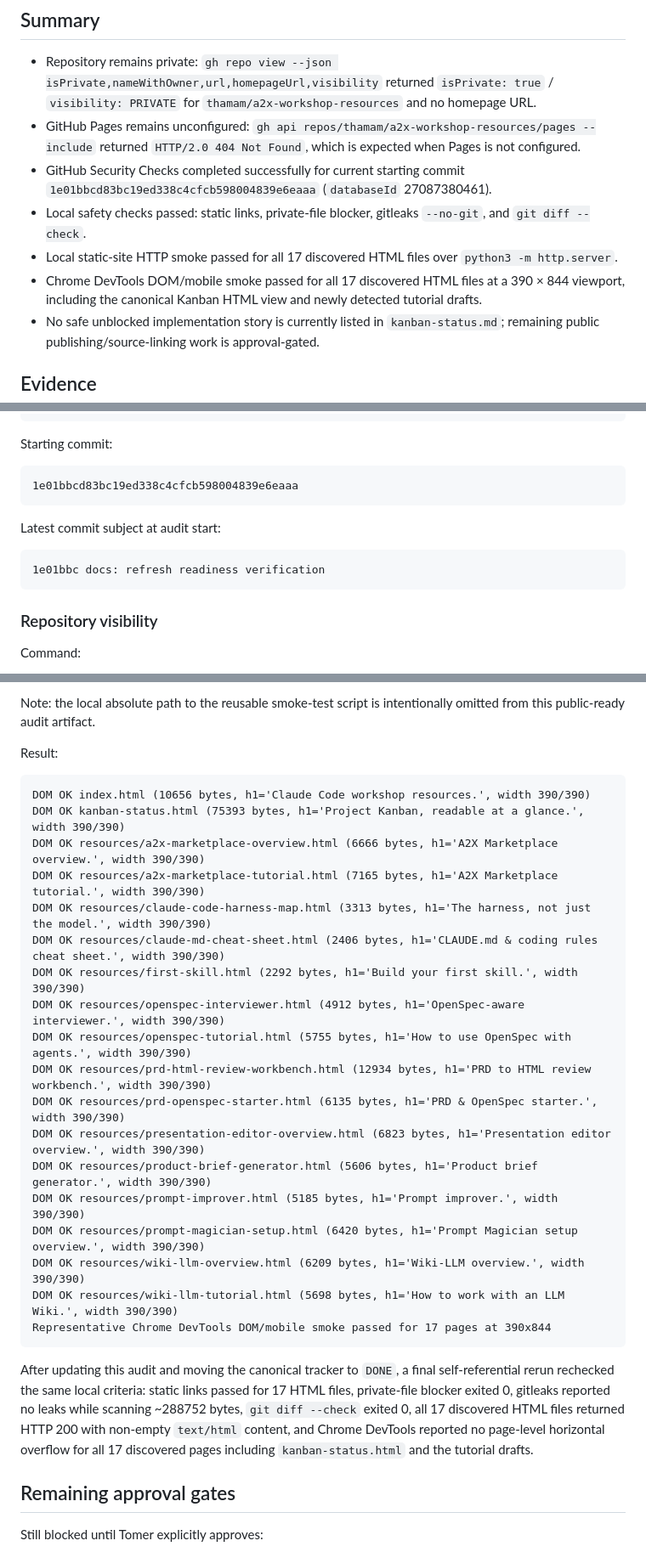
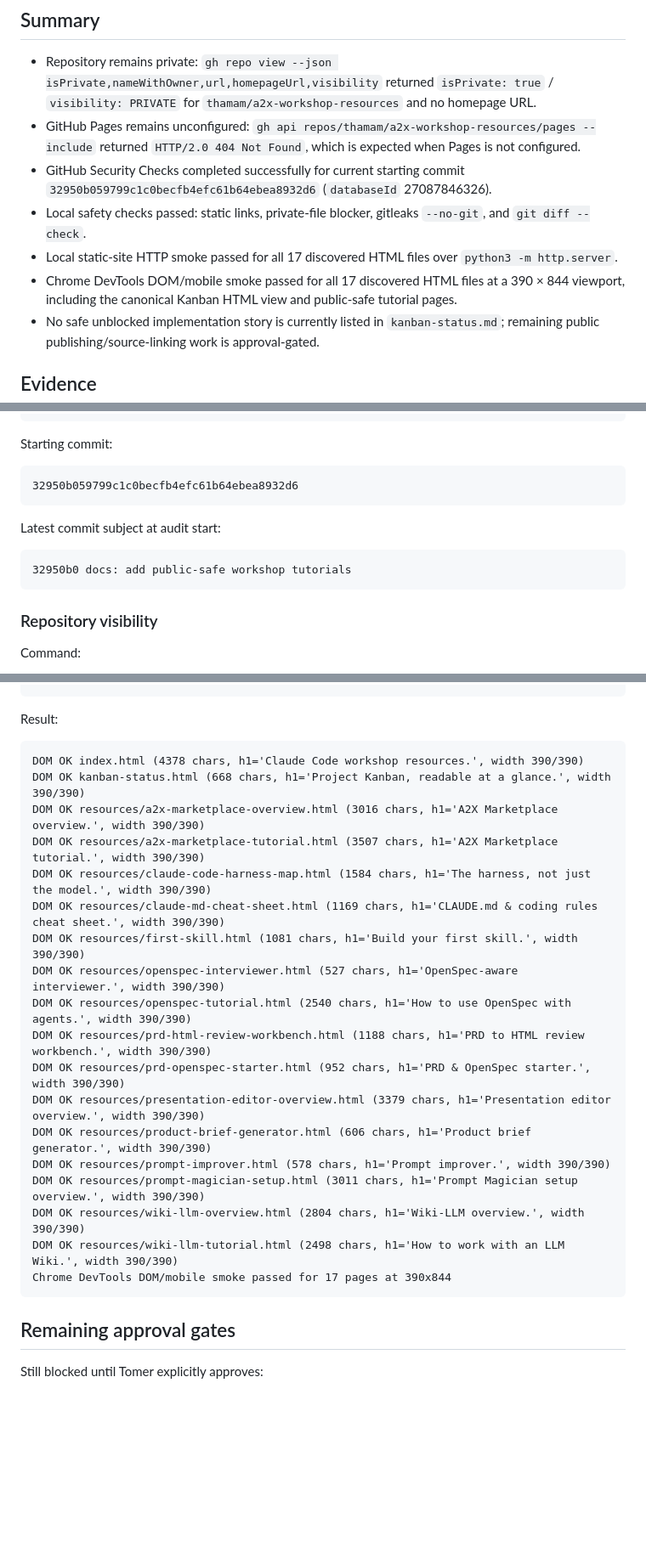
Before and after one commit to thamam/a2x-workshop-resources, a Markdown page: docs/public-release-audit-2026-06-07.md, 3 parts joined by grey strips. Shown at 85% size. Drawn GitHub-style; blank space fills up the shorter version.

````diff
--- a/docs/public-release-audit-2026-06-07.md
+++ b/docs/public-release-audit-2026-06-07.md
@@ -6,10 +6,10 @@ Scope: autonomous safety/readiness refresh for the private A2X Workshop Resource
 
 - Repository remains private: `gh repo view --json isPrivate,nameWithOwner,url,homepageUrl,visibility` returned `isPrivate: true` / `visibility: PRIVATE` for `thamam/a2x-workshop-resources` and no homepage URL.
 - GitHub Pages remains unconfigured: `gh api repos/thamam/a2x-workshop-resources/pages --include` returned `HTTP/2.0 404 Not Found`, which is expected when Pages is not configured.
-- GitHub Security Checks completed successfully for current starting commit `1e01bbcd83bc19ed338c4cfcb598004839e6eaaa` (`databaseId` 27087380461).
+- GitHub Security Checks completed successfully for current starting commit `32950b059799c1c0becfb4efc61b64ebea8932d6` (`databaseId` 27087846326).
 - Local safety checks passed: static links, private-file blocker, gitleaks `--no-git`, and `git diff --check`.
 - Local static-site HTTP smoke passed for all 17 discovered HTML files over `python3 -m http.server`.
-- Chrome DevTools DOM/mobile smoke passed for all 17 discovered HTML files at a 390 × 844 viewport, including the canonical Kanban HTML view and newly detected tutorial drafts.
+- Chrome DevTools DOM/mobile smoke passed for all 17 discovered HTML files at a 390 × 844 viewport, including the canonical Kanban HTML view and public-safe tutorial pages.
 - No safe unblocked implementation story is currently listed in `kanban-status.md`; remaining public publishing/source-linking work is approval-gated.
 
 ## Evidence
@@ -23,13 +23,13 @@ Audit timestamp from local environment:
 Starting commit:
 
 ```text
-1e01bbcd83bc19ed338c4cfcb598004839e6eaaa
+32950b059799c1c0becfb4efc61b64ebea8932d6
 ```
 
 Latest commit subject at audit start:
 
 ```text
-1e01bbc docs: refresh readiness verification
+32950b0 docs: add public-safe workshop tutorials
 ```
 
 ### Repository visibility
@@ -145,31 +147,27 @@ BASE_URL=http://127.0.0.1:8796/ CDP_URL=http://127.0.0.1:9347 PAGES="<all 17 HTM
 ```
-
-Note: the local absolute path to the reusable smoke-test script is intentionally omitted from this public-ready audit artifact.
 
 Result:
 
 ```text
-DOM OK index.html (10656 bytes, h1='Claude Code workshop resources.', width 390/390)
-DOM OK kanban-status.html (75393 bytes, h1='Project Kanban, readable at a glance.', width 390/390)
-DOM OK resources/a2x-marketplace-overview.html (6666 bytes, h1='A2X Marketplace overview.', width 390/390)
-DOM OK resources/a2x-marketplace-tutorial.html (7165 bytes, h1='A2X Marketplace tutorial.', width 390/390)
-DOM OK resources/claude-code-harness-map.html (3313 bytes, h1='The harness, not just the model.', width 390/390)
-DOM OK resources/claude-md-cheat-sheet.html (2406 bytes, h1='CLAUDE.md & coding rules cheat sheet.', width 390/390)
-DOM OK resources/first-skill.html (2292 bytes, h1='Build your first skill.', width 390/390)
-DOM OK resources/openspec-interviewer.html (4912 bytes, h1='OpenSpec-aware interviewer.', width 390/390)
-DOM OK resources/openspec-tutorial.html (5755 bytes, h1='How to use OpenSpec with agents.', width 390/390)
-DOM OK resources/prd-html-review-workbench.html (12934 bytes, h1='PRD to HTML review workbench.', width 390/390)
-DOM OK resources/prd-openspec-starter.html (6135 bytes, h1='PRD & OpenSpec starter.', width 390/390)
-DOM OK resources/presentation-editor-overview.html (6823 bytes, h1='Presentation editor overview.', width 390/390)
-DOM OK resources/product-brief-generator.html (5606 bytes, h1='Product brief generator.', width 390/390)
-DOM OK resources/prompt-improver.html (5185 bytes, h1='Prompt improver.', width 390/390)
-DOM OK resources/prompt-magician-setup.html (6420 bytes, h1='Prompt Magician setup overview.', width 390/390)
-DOM OK resources/wiki-llm-overview.html (6209 bytes, h1='Wiki-LLM overview.', width 390/390)
-DOM OK resources/wiki-llm-tutorial.html (5698 bytes, h1='How to work with an LLM Wiki.', width 390/390)
-Representative Chrome DevTools DOM/mobile smoke passed for 17 pages at 390x844
+DOM OK index.html (4378 chars, h1='Claude Code workshop resources.', width 390/390)
+DOM OK kanban-status.html (668 chars, h1='Project Kanban, readable at a glance.', width 390/390)
+DOM OK resources/a2x-marketplace-overview.html (3016 chars, h1='A2X Marketplace overview.', width 390/390)
+DOM OK resources/a2x-marketplace-tutorial.html (3507 chars, h1='A2X Marketplace tutorial.', width 390/390)
+DOM OK resources/claude-code-harness-map.html (1584 chars, h1='The harness, not just the model.', width 390/390)
+DOM OK resources/claude-md-cheat-sheet.html (1169 chars, h1='CLAUDE.md & coding rules cheat sheet.', width 390/390)
+DOM OK resources/first-skill.html (1081 chars, h1='Build your first skill.', width 390/390)
+DOM OK resources/openspec-interviewer.html (527 chars, h1='OpenSpec-aware interviewer.', width 390/390)
+DOM OK resources/openspec-tutorial.html (2540 chars, h1='How to use OpenSpec with agents.', width 390/390)
+DOM OK resources/prd-html-review-workbench.html (1188 chars, h1='PRD to HTML review workbench.', width 390/390)
+DOM OK resources/prd-openspec-starter.html (952 chars, h1='PRD & OpenSpec starter.', width 390/390)
+DOM OK resources/presentation-editor-overview.html (3379 chars, h1='Presentation editor overview.', width 390/390)
+DOM OK resources/product-brief-generator.html (606 chars, h1='Product brief generator.', width 390/390)
+DOM OK resources/prompt-improver.html (578 chars, h1='Prompt improver.', width 390/390)
+DOM OK resources/prompt-magician-setup.html (3011 chars, h1='Prompt Magician setup overview.', width 390/390)
+DOM OK resources/wiki-llm-overview.html (2804 chars, h1='Wiki-LLM overview.', width 390/390)
+DOM OK resources/wiki-llm-tutorial.html (2498 chars, h1='How to work with an LLM Wiki.', width 390/390)
+Chrome DevTools DOM/mobile smoke passed for 17 pages at 390x844
 ```
-
-After updating this audit and moving the canonical tracker to `DONE`, a final self-referential rerun rechecked the same local criteria: static links passed for 17 HTML files, private-file blocker exited 0, gitleaks reported no leaks while scanning ~288752 bytes, `git diff --check` exited 0, all 17 discovered HTML files returned HTTP 200 with non-empty `text/html` content, and Chrome DevTools reported no page-level horizontal overflow for all 17 discovered pages including `kanban-status.html` and the tutorial drafts.
 
 ## Remaining approval gates
 
````
Also changed, not shown: other parts of docs/public-release-audit-2026-06-07.md (+9 -7 lines), kanban-status.md (+6 -0 lines).
